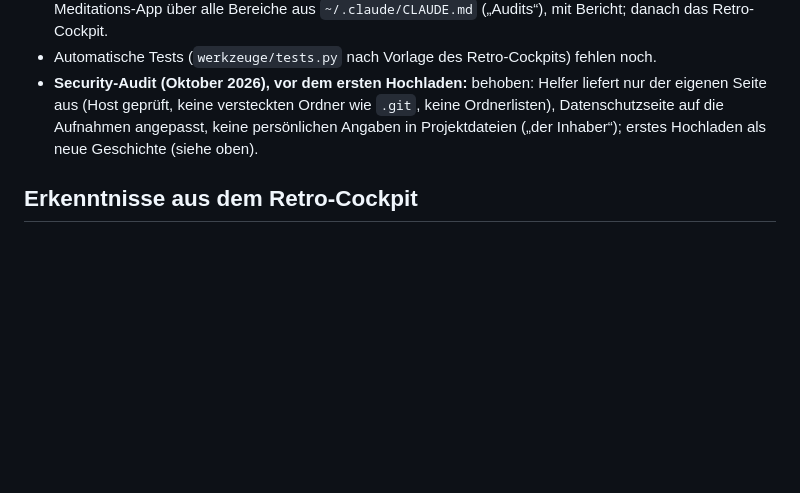
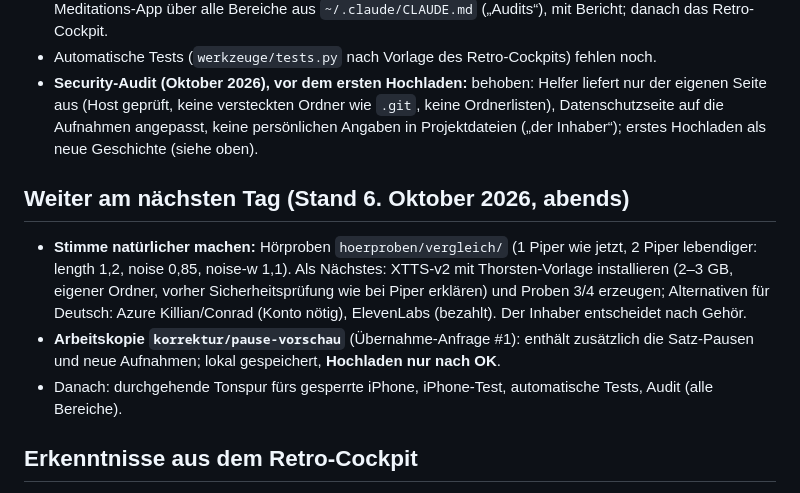
Before and after one commit to Fishfan33/Meditation, a Markdown page: CLAUDE.md, the part around the change. Drawn GitHub-style; blank space fills up the shorter version.

Commit message:
CLAUDE.md: Stand für den nächsten Arbeitstag
- Hörproben zum Stimmvergleich, nächster Schritt XTTS-v2
- Arbeitskopie korrektur/pause-vorschau wartet auf OK zum Hochladen

Co-Authored-By: Claude Opus 5.5 <noreply@anthropic.com>

```diff
--- a/CLAUDE.md
+++ b/CLAUDE.md
@@ -141,6 +141,16 @@ Push und Übernahme-Anfragen nur nach OK) stehen in `~/.claude/CLAUDE.md`. Hier
   geprüft, keine versteckten Ordner wie `.git`, keine Ordnerlisten), Datenschutzseite auf die Aufnahmen angepasst, keine
   persönlichen Angaben in Projektdateien („der Inhaber“); erstes Hochladen als neue Geschichte (siehe oben).
 
+## Weiter am nächsten Tag (Stand 6. Oktober 2026, abends)
+
+- **Stimme natürlicher machen:** Hörproben `hoerproben/vergleich/` (1 Piper wie jetzt, 2 Piper lebendiger:
+  length 1,2, noise 0,85, noise-w 1,1). Als Nächstes: XTTS-v2 mit Thorsten-Vorlage installieren (2–3 GB, eigener Ordner,
+  vorher Sicherheitsprüfung wie bei Piper erklären) und Proben 3/4 erzeugen; Alternativen für Deutsch: Azure
+  Killian/Conrad (Konto nötig), ElevenLabs (bezahlt). Der Inhaber entscheidet nach Gehör.
+- **Arbeitskopie `korrektur/pause-vorschau`** (Übernahme-Anfrage #1): enthält zusätzlich die Satz-Pausen und neue
+  Aufnahmen; lokal gespeichert, **Hochladen nur nach OK**.
+- Danach: durchgehende Tonspur fürs gesperrte iPhone, iPhone-Test, automatische Tests, Audit (alle Bereiche).
+
 ## Erkenntnisse aus dem Retro-Cockpit
 
 Vorbild ist das Schwesterprojekt Retro-Cockpit (Ordner `retro-cockpit` auf demselben Rechner, öffentlich unter
```
